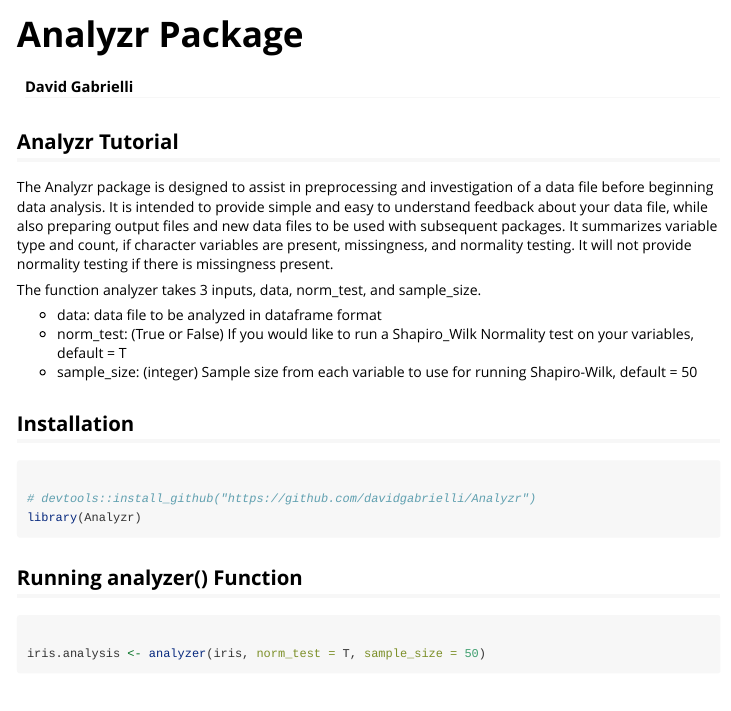
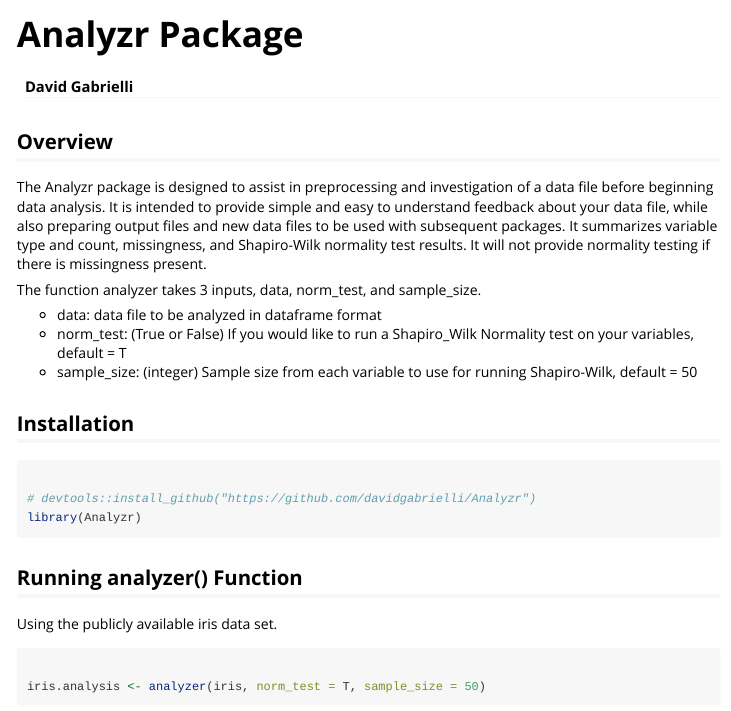
Before and after one commit to davidgabrielli/Analyzr, an R Markdown document (vignettes/Analyzr.Rmd): the page in a window 1100 px wide, from its top. Rendered offline with R 4.5, knitr and Pandoc, with nearby package versions; some code elsewhere in the file could not run offline.

Commit message:
Update Analyzr Vignette Code.Rmd

````diff
--- a/vignettes/Analyzr.Rmd
+++ b/vignettes/Analyzr.Rmd
@@ -15,9 +15,9 @@ knitr::opts_chunk$set(
 )
 ```
 
-## Analyzr Tutorial
+## Overview
 
-The Analyzr package is designed to assist in preprocessing and investigation of a data file before beginning data analysis. It is intended to provide simple and easy to understand feedback about your data file, while also preparing output files and new data files to be used with subsequent packages. It summarizes variable type and count, if character variables are present, missingness, and normality testing. It will not provide normality testing if there is missingness present.
+The Analyzr package is designed to assist in preprocessing and investigation of a data file before beginning data analysis. It is intended to provide simple and easy to understand feedback about your data file, while also preparing output files and new data files to be used with subsequent packages. It summarizes variable type and count, missingness, and Shapiro-Wilk normality test results. It will not provide normality testing if there is missingness present.
 
 The function analyzer takes 3 inputs, data, norm_test, and sample_size.
 
@@ -34,6 +34,7 @@ library(Analyzr)
 ```
 
 ## Running analyzer() Function
+Using the publicly available iris data set.
 
 ```{r}
 
````
